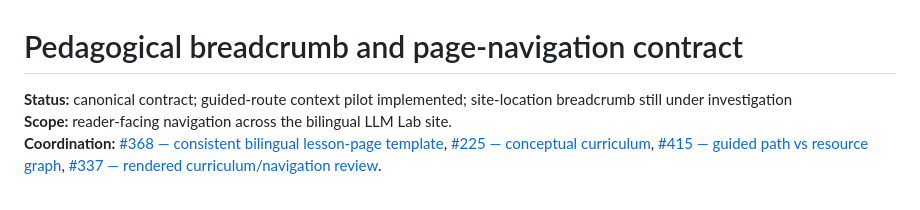
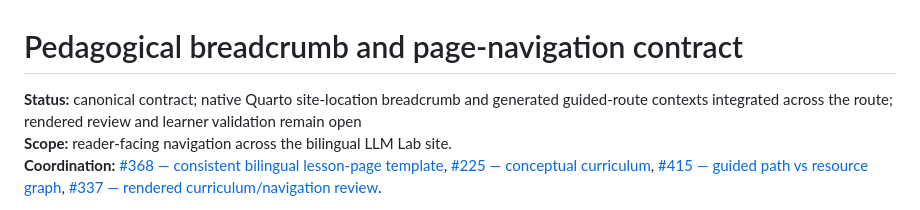
Before and after one commit to JM-Brun/llm-lab, a Markdown page: docs/pedagogical-breadcrumb-and-page-navigation-contract.md, the part around the change. Rendered like a GitHub page.

Commit message:
docs: record site-wide pedagogical and editorial audit (#544)
* docs: record site-wide pedagogical and editorial audit

* docs(navigation): update contract implementation status

```diff
--- a/docs/pedagogical-breadcrumb-and-page-navigation-contract.md
+++ b/docs/pedagogical-breadcrumb-and-page-navigation-contract.md
@@ -1,6 +1,6 @@
 # Pedagogical breadcrumb and page-navigation contract
 
-**Status:** canonical contract; guided-route context pilot implemented; site-location breadcrumb still under investigation
+**Status:** canonical contract; native Quarto site-location breadcrumb and generated guided-route contexts integrated across the route; rendered review and learner validation remain open
 **Scope:** reader-facing navigation across the bilingual LLM Lab site.
 **Coordination:** [#368 — consistent bilingual lesson-page template](https://github.com/JM-Brun/llm-lab/issues/368), [#225 — conceptual curriculum](https://github.com/JM-Brun/llm-lab/issues/225), [#415 — guided path vs resource graph](https://github.com/JM-Brun/llm-lab/issues/415), [#337 — rendered curriculum/navigation review](https://github.com/JM-Brun/llm-lab/issues/337).
 
```
Also changed, not shown: docs/site-wide-pedagogical-editorial-audit-2026-11-05.md (added, +163 -0 lines).
